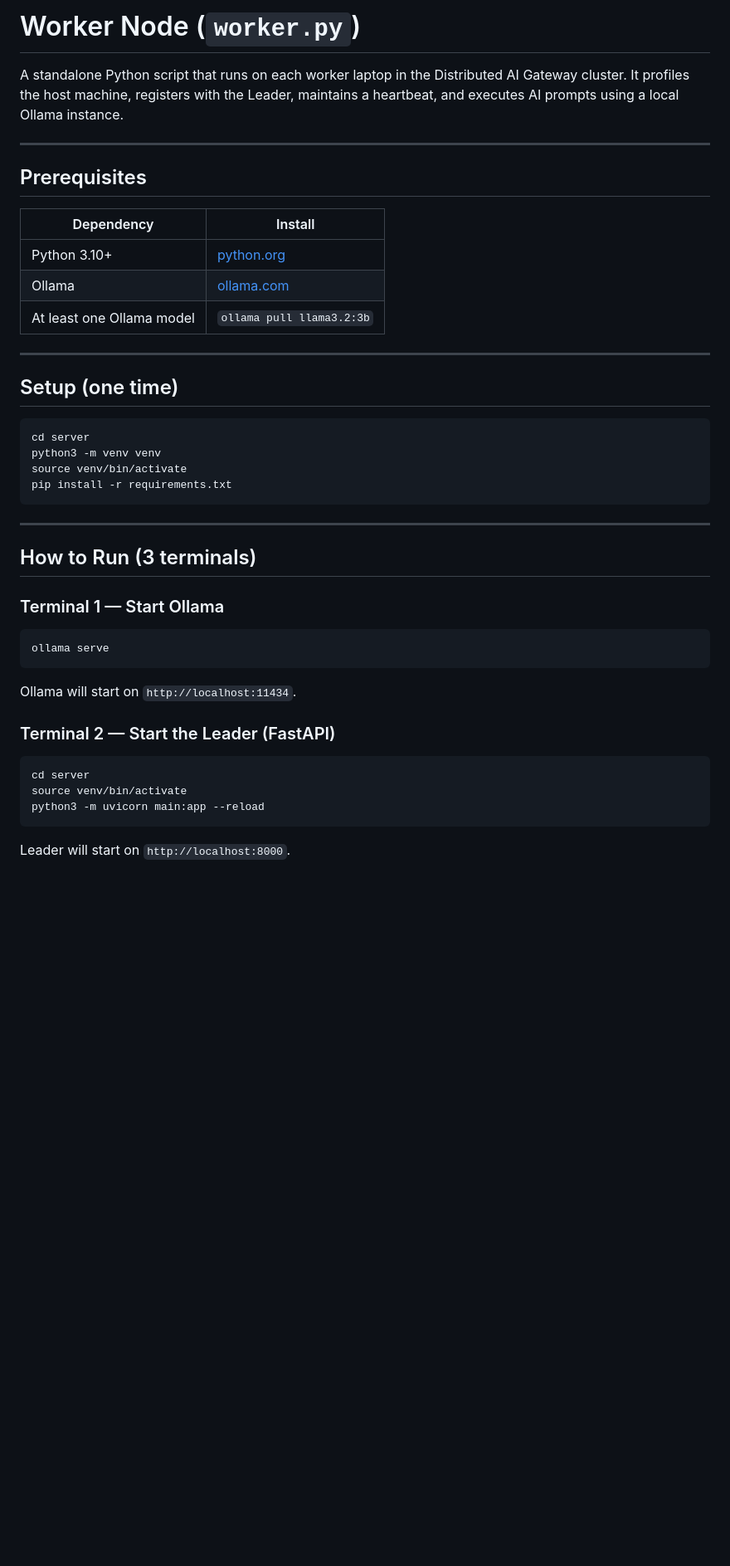
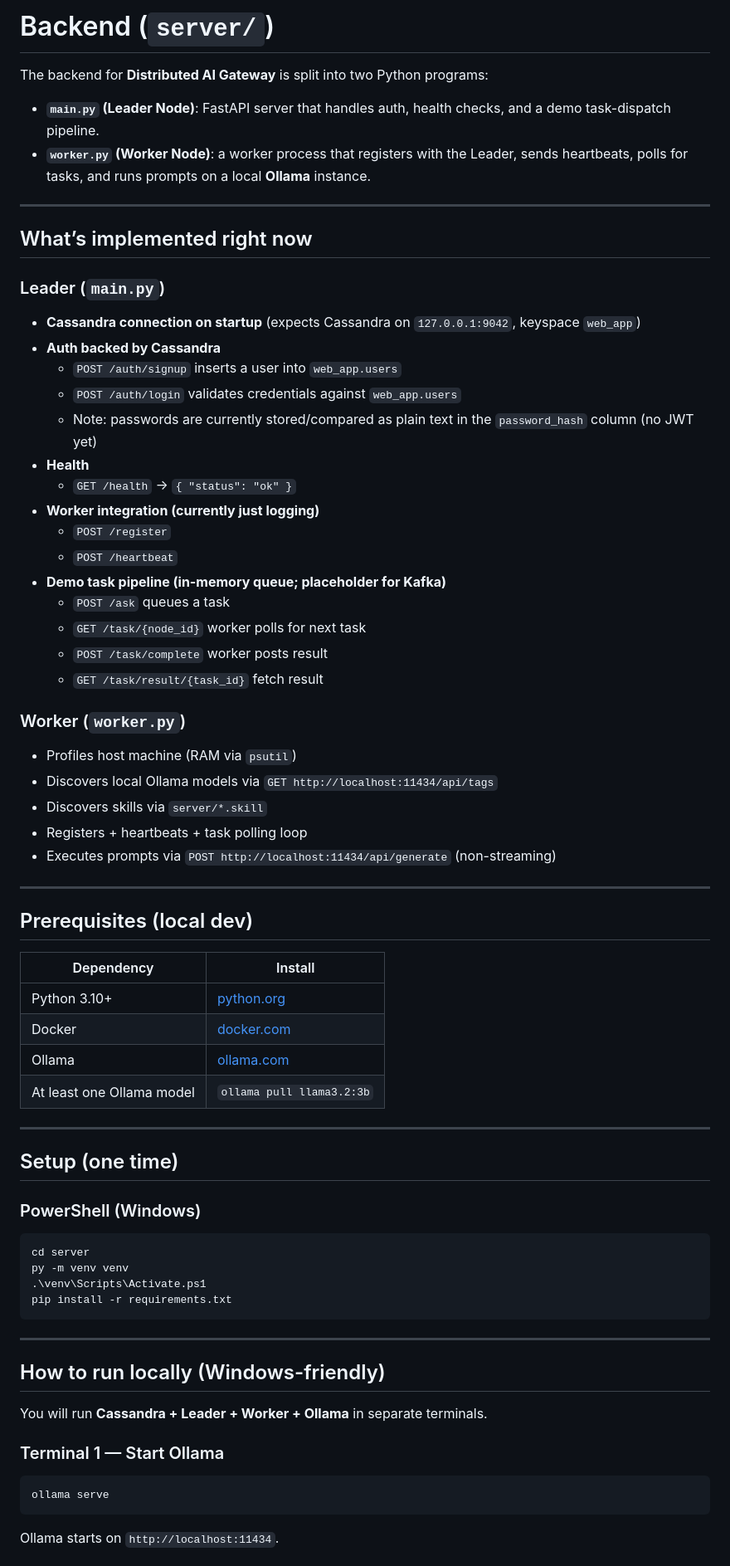
Before and after one commit to cmpe-273-enterprise-distributed-systems/distributed_system_project, a Markdown page: server/README.md, the part around one of its changes. Shown at 83% size. Rendered like a GitHub page; blank space fills up the shorter version.

Commit message:
backend info

````diff
--- a/server/README.md
+++ b/server/README.md
@@ -1,14 +1,46 @@
-# Worker Node (`worker.py`)
+# Backend (`server/`)
 
-A standalone Python script that runs on each worker laptop in the Distributed AI Gateway cluster. It profiles the host machine, registers with the Leader, maintains a heartbeat, and executes AI prompts using a local Ollama instance.
+The backend for **Distributed AI Gateway** is split into two Python programs:
+
+- **`main.py` (Leader Node)**: FastAPI server that handles auth, health checks, and a demo task-dispatch pipeline.
+- **`worker.py` (Worker Node)**: a worker process that registers with the Leader, sends heartbeats, polls for tasks, and runs prompts on a local **Ollama** instance.
 
 ---
 
-## Prerequisites
+## What’s implemented right now
+
+### Leader (`main.py`)
+- **Cassandra connection on startup** (expects Cassandra on `127.0.0.1:9042`, keyspace `web_app`)
+- **Auth backed by Cassandra**
+  - `POST /auth/signup` inserts a user into `web_app.users`
+  - `POST /auth/login` validates credentials against `web_app.users`
+  - Note: passwords are currently stored/compared as plain text in the `password_hash` column (no JWT yet)
+- **Health**
+  - `GET /health` → `{ "status": "ok" }`
+- **Worker integration (currently just logging)**
+  - `POST /register`
+  - `POST /heartbeat`
+- **Demo task pipeline (in-memory queue; placeholder for Kafka)**
+  - `POST /ask` queues a task
+  - `GET /task/{node_id}` worker polls for next task
+  - `POST /task/complete` worker posts result
+  - `GET /task/result/{task_id}` fetch result
+
+### Worker (`worker.py`)
+- Profiles host machine (RAM via `psutil`)
+- Discovers local Ollama models via `GET http://localhost:11434/api/tags`
+- Discovers skills via `server/*.skill`
+- Registers + heartbeats + task polling loop
+- Executes prompts via `POST http://localhost:11434/api/generate` (non-streaming)
+
+---
+
+## Prerequisites (local dev)
 
 | Dependency | Install |
 |---|---|
 | Python 3.10+ | [python.org](https://www.python.org/downloads/) |
+| Docker | [docker.com](https://www.docker.com/) |
 | Ollama | [ollama.com](https://ollama.com/) |
 | At least one Ollama model | `ollama pull llama3.2:3b` |
 
@@ -16,28 +48,26 @@ A standalone Python script that runs on each worker laptop in the Distributed AI
 
 ## Setup (one time)
 
-```bash
+### PowerShell (Windows)
+
+```powershell
 cd server
-python3 -m venv venv
-source venv/bin/activate
+py -m venv venv
+.\venv\Scripts\Activate.ps1
 pip install -r requirements.txt
 ```
 
 ---
 
-## How to Run (3 terminals)
+## How to run locally (Windows-friendly)
+
+You will run **Cassandra + Leader + Worker + Ollama** in separate terminals.
 
 ### Terminal 1 — Start Ollama
-```bash
+
+```powershell
 ollama serve
 ```
-Ollama will start on `http://localhost:11434`.
 
-### Terminal 2 — Start the Leader (FastAPI)
-```bash
-cd server
-source venv/bin/activate
-python3 -m uvicorn main:app --reload
-```
-Leader will start on `http://localhost:8000`.
+Ollama starts on `http://localhost:11434`.
 
````
Also changed, not shown: other parts of server/README.md (+78 -74 lines).
